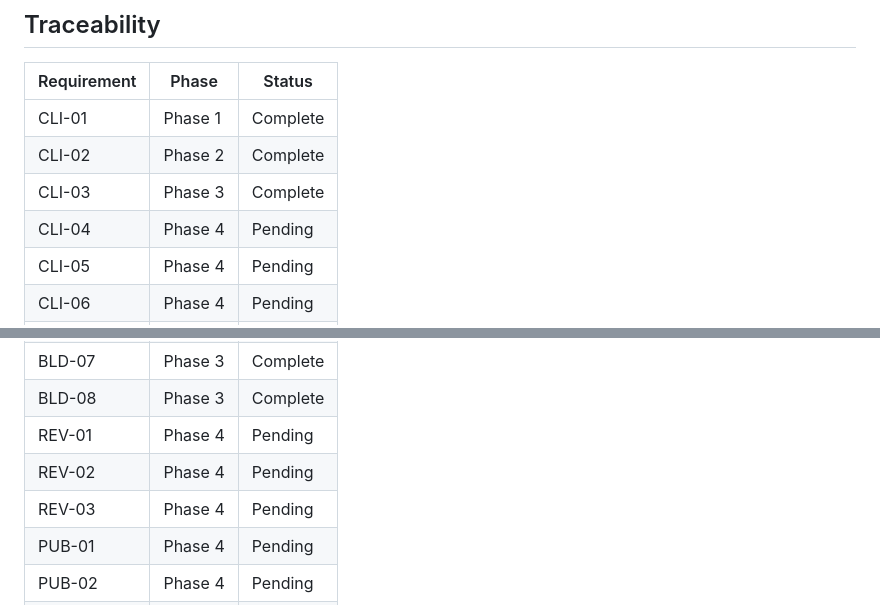
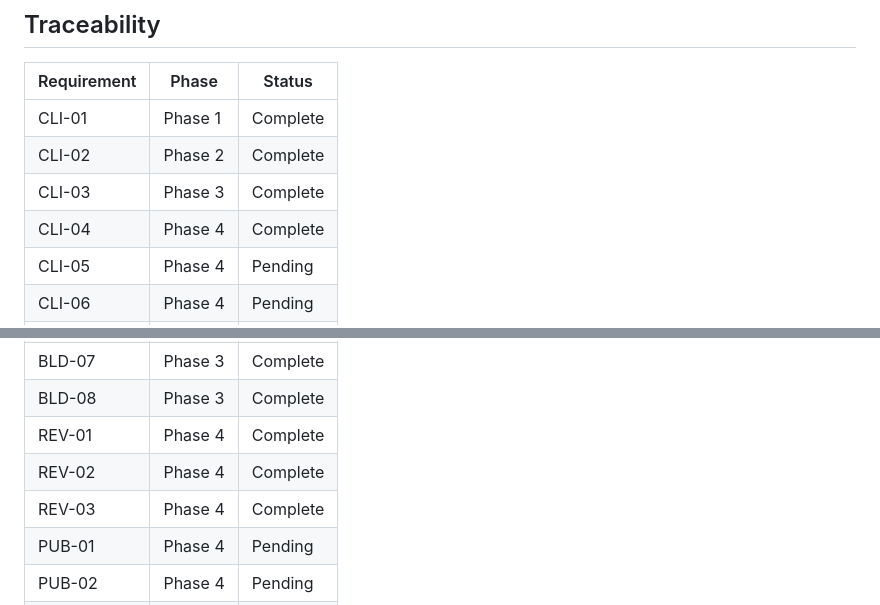
Before and after one commit to jefrya123/k-kids-books, a Markdown page: .planning/REQUIREMENTS.md, 2 parts joined by grey strips. Rendered like a GitHub page.

```diff
--- a/.planning/REQUIREMENTS.md
+++ b/.planning/REQUIREMENTS.md
@@ -110,7 +110,7 @@
 | CLI-01 | Phase 1 | Complete |
 | CLI-02 | Phase 2 | Complete |
 | CLI-03 | Phase 3 | Complete |
-| CLI-04 | Phase 4 | Pending |
+| CLI-04 | Phase 4 | Complete |
 | CLI-05 | Phase 4 | Pending |
 | CLI-06 | Phase 4 | Pending |
 | STOR-01 | Phase 1 | Complete |
@@ -141,9 +141,9 @@
 | BLD-06 | Phase 3 | Complete |
 | BLD-07 | Phase 3 | Complete |
 | BLD-08 | Phase 3 | Complete |
-| REV-01 | Phase 4 | Pending |
-| REV-02 | Phase 4 | Pending |
-| REV-03 | Phase 4 | Pending |
+| REV-01 | Phase 4 | Complete |
+| REV-02 | Phase 4 | Complete |
+| REV-03 | Phase 4 | Complete |
 | PUB-01 | Phase 4 | Pending |
 | PUB-02 | Phase 4 | Pending |
 | PUB-03 | Phase 4 | Pending |
```
Also changed, not shown: other parts of .planning/REQUIREMENTS.md (+4 -4 lines), .planning/STATE.md (+17 -15 lines), 1 other file.
